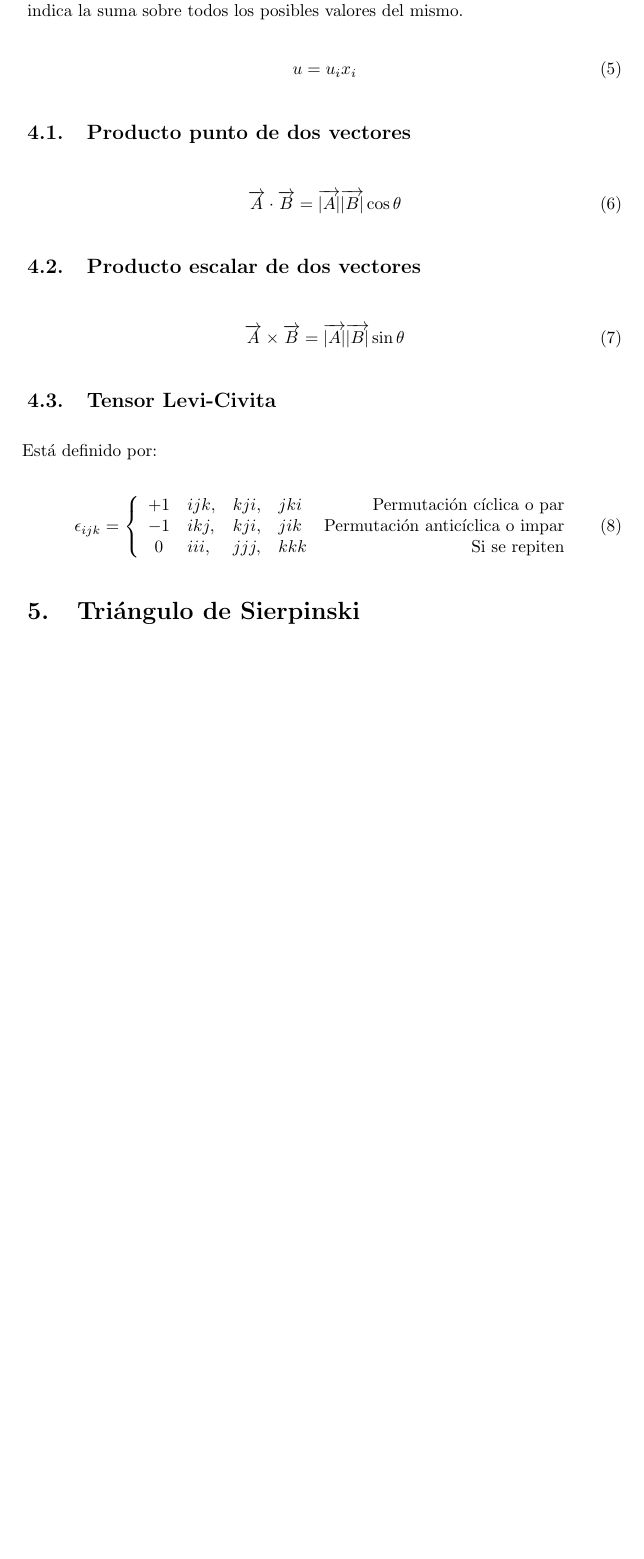
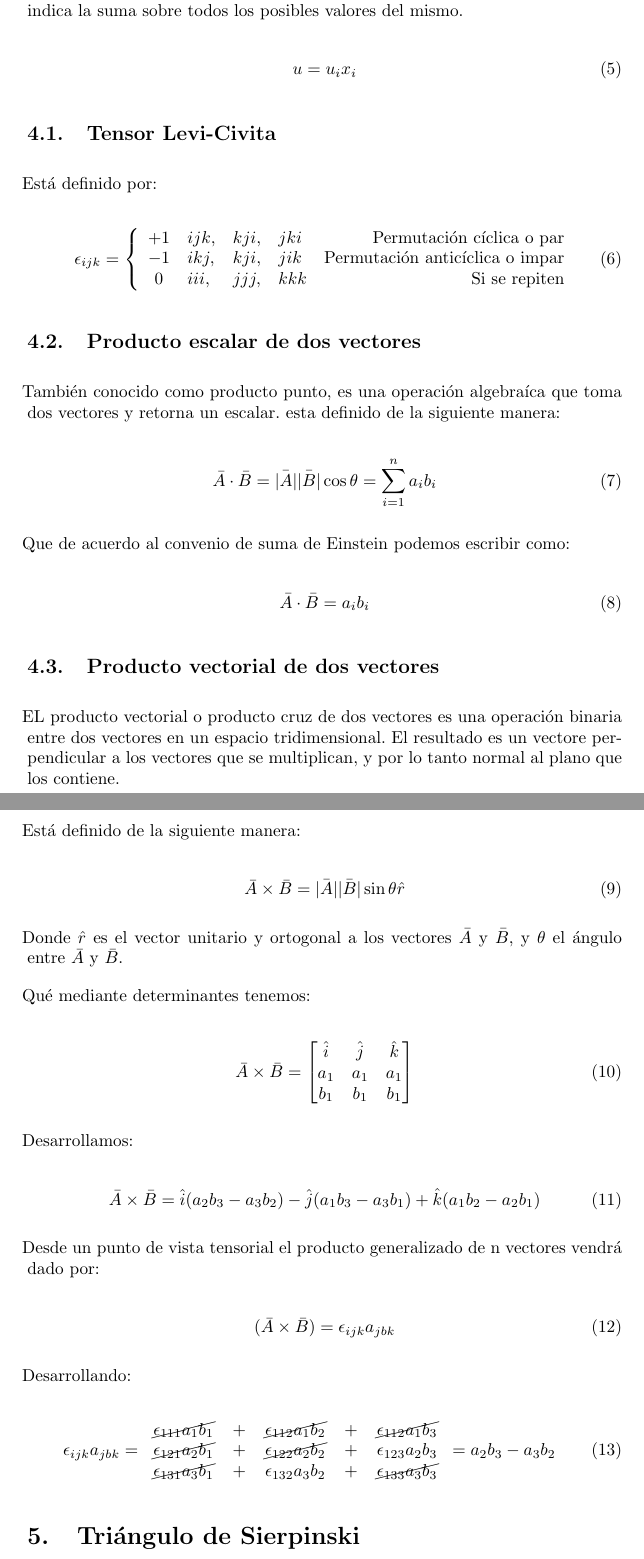
Before and after one commit to MaritzaB/random_processes_inference, a LaTeX document (reports/probability_random_processes_and_inference.tex): part of page 4 of 9 before the commit and two parts of pages 4 and 5 of 10 after it, the two joined at a grey line, cut so that both start at the same text, the shorter picture padded with empty space. Compiled offline with pdfLaTeX; a LaTeX package or settings file that is missing is left out.

Commit message:
➕🐑 Add levi-civita section

```diff
--- a/reports/probability_random_processes_and_inference.tex
+++ b/reports/probability_random_processes_and_inference.tex
@@ -8,6 +8,7 @@
 \usepackage{algorithm}
 \usepackage{algorithmic}
 \usepackage{amssymb}
+\usepackage[makeroom]{cancel}
 
 \providecommand{\abs}[1]{\lvert#1\rvert}
 
@@ -115,17 +116,6 @@ indica la suma sobre todos los posibles valores del mismo.
     u = u_ix_i
 \end{equation}
 
-\subsection{Producto punto de dos vectores}
-\begin{equation}
-    \overrightarrow{A} \cdot \overrightarrow{B}= \overrightarrow{\abs{A}} \overrightarrow{\abs{B}} \cos \theta
-\end{equation}
-
-\subsection{Producto escalar de dos vectores}
-
-\begin{equation}
-    \overrightarrow{A} \times \overrightarrow{B}= \overrightarrow{\abs{A}} \overrightarrow{\abs{B}} \sin \theta
-\end{equation}
-
 \subsection{Tensor Levi-Civita}
 Está definido por:
 
@@ -138,7 +128,74 @@ Está definido por:
     \end{array}\right.
 \end{equation}
 
+\subsection{Producto escalar de dos vectores}
 
+También conocido como producto punto, es una operación algebraíca que toma dos
+vectores y retorna un escalar. esta definido de la siguiente manera:
+
+\begin{equation}
+    \bar{A} \cdot \bar{B}= \bar{\abs{A}} \bar{\abs{B}} \cos \theta
+    = \sum_{i=1}^{n} a_i b_i
+\end{equation}
+
+Que de acuerdo al convenio de suma de Einstein podemos escribir como:
+
+\begin{equation}
+    \bar{A} \cdot \bar{B} = a_i b_i
+\end{equation}
+
+\subsection{Producto vectorial de dos vectores}
+
+EL producto vectorial o producto cruz de dos vectores es una operación binaria
+entre dos vectores en un espacio tridimensional. El resultado es un vectore
+perpendicular a los vectores que se multiplican, y por lo tanto normal al plano
+que los contiene.
+
+Está definido de la siguiente manera:
+
+\begin{equation}
+    \bar{A} \times \bar{B}= \bar{\abs{A}} \bar{\abs{B}} \sin \theta \hat{r}
+\end{equation}
+
+Donde $\hat{r}$ es el vector unitario y ortogonal a los vectores $\bar{A}$ y
+$\bar{B}$, y $\theta$ el ángulo entre $\bar{A}$ y
+$\bar{B}$.
+
+Qué mediante determinantes tenemos:
+
+\begin{equation}
+    \bar{A} \times \bar{B}=
+    \begin{bmatrix}
+        \hat{i} & \hat{j} & \hat{k}\\
+         a_1 & a_1 & a_1\\
+         b_1 & b_1 & b_1
+    \end{bmatrix}
+\end{equation}
+
+Desarrollamos:
+
+\begin{equation}
+    \bar{A} \times \bar{B}= \hat{i}(a_2 b_3 - a_3 b_2) - \hat{j}(a_1 b_3 - a_3 b_1) + \hat{k}(a_1 b_2 - a_2 b_1)
+\end{equation}
+
+Desde un punto de vista tensorial el producto generalizado de n vectores vendrá
+dado por:
+
+\begin{equation}
+    (\bar{A} \times \bar{B}) = \epsilon_{ijk} a_{jbk}
+\end{equation}
+
+Desarrollando:
+
+\begin{equation}
+    \epsilon_{ijk} a_{jbk} =
+    \begin{array}{ccccc}
+        \cancel{\epsilon_{111} a_1 b_1} & + & \cancel{\epsilon_{112} a_1 b_2}   & + & \cancel{\epsilon_{112} a_1 b_3}   \\
+        \cancel{\epsilon_{121} a_2 b_1} & + & \cancel{\epsilon_{122} a_2 b_2}   & + & \epsilon_{123} a_2 b_3            \\
+        \cancel{\epsilon_{131} a_3 b_1} & + & \epsilon_{132} a_3 b_2            & + & \cancel{\epsilon_{133} a_3 b_3}
+    \end{array}
+    = a_2 b_3 - a_3 b_2
+\end{equation}
 
 \section{Tri\'angulo de Sierpinski}
 
```
